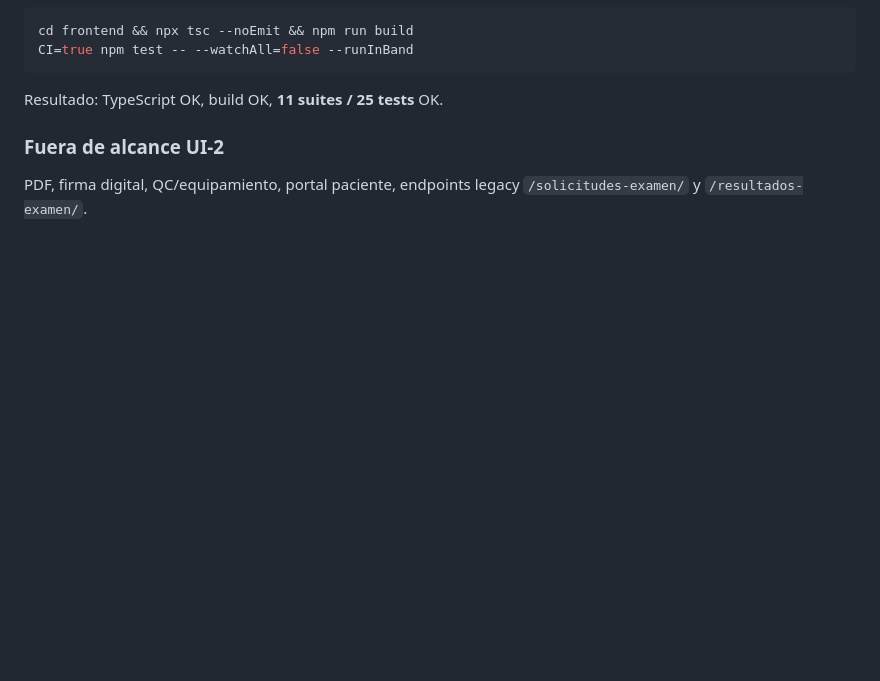
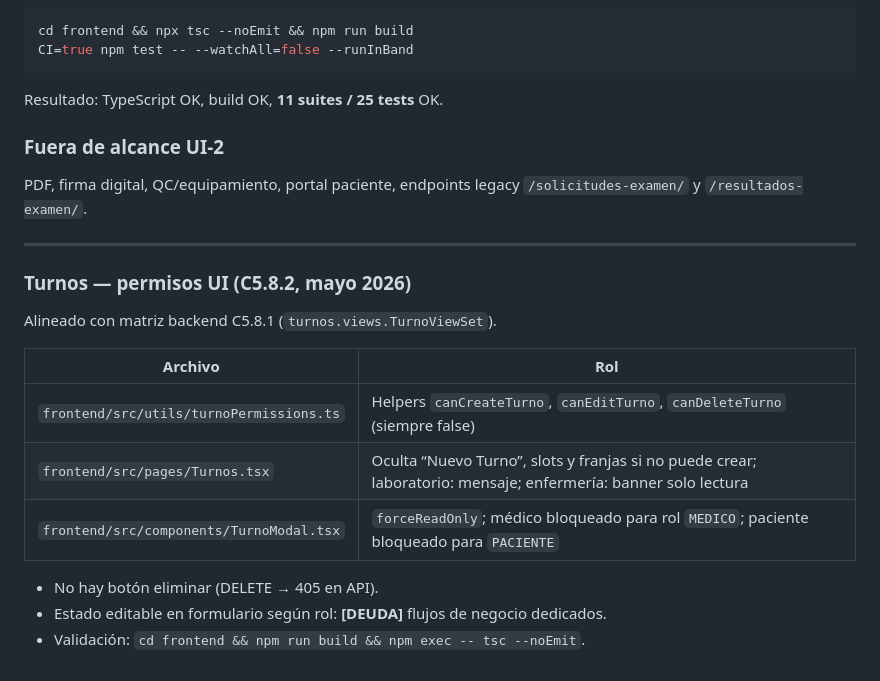
Before and after one commit to diegoba73/emr, a Markdown page: docs_synesis/DOC_FRONTEND.md, the part around the change. Drawn GitHub-style; blank space fills up the shorter version.

```diff
--- a/docs_synesis/DOC_FRONTEND.md
+++ b/docs_synesis/DOC_FRONTEND.md
@@ -147,3 +147,19 @@ Resultado: TypeScript OK, build OK, **11 suites / 25 tests** OK.
 ### Fuera de alcance UI-2
 
 PDF, firma digital, QC/equipamiento, portal paciente, endpoints legacy `/solicitudes-examen/` y `/resultados-examen/`.
+
+---
+
+### Turnos — permisos UI (C5.8.2, mayo 2026)
+
+Alineado con matriz backend C5.8.1 (`turnos.views.TurnoViewSet`).
+
+| Archivo | Rol |
+|---------|-----|
+| `frontend/src/utils/turnoPermissions.ts` | Helpers `canCreateTurno`, `canEditTurno`, `canDeleteTurno` (siempre false) |
+| `frontend/src/pages/Turnos.tsx` | Oculta “Nuevo Turno”, slots y franjas si no puede crear; laboratorio: mensaje; enfermería: banner solo lectura |
+| `frontend/src/components/TurnoModal.tsx` | `forceReadOnly`; médico bloqueado para rol `MEDICO`; paciente bloqueado para `PACIENTE` |
+
+- No hay botón eliminar (DELETE → 405 en API).
+- Estado editable en formulario según rol: **[DEUDA]** flujos de negocio dedicados.
+- Validación: `cd frontend && npm run build && npm exec -- tsc --noEmit`.
```
Also changed, not shown: docs_synesis/reglas/usuarios-y-permisos.md (+19 -1 lines).
